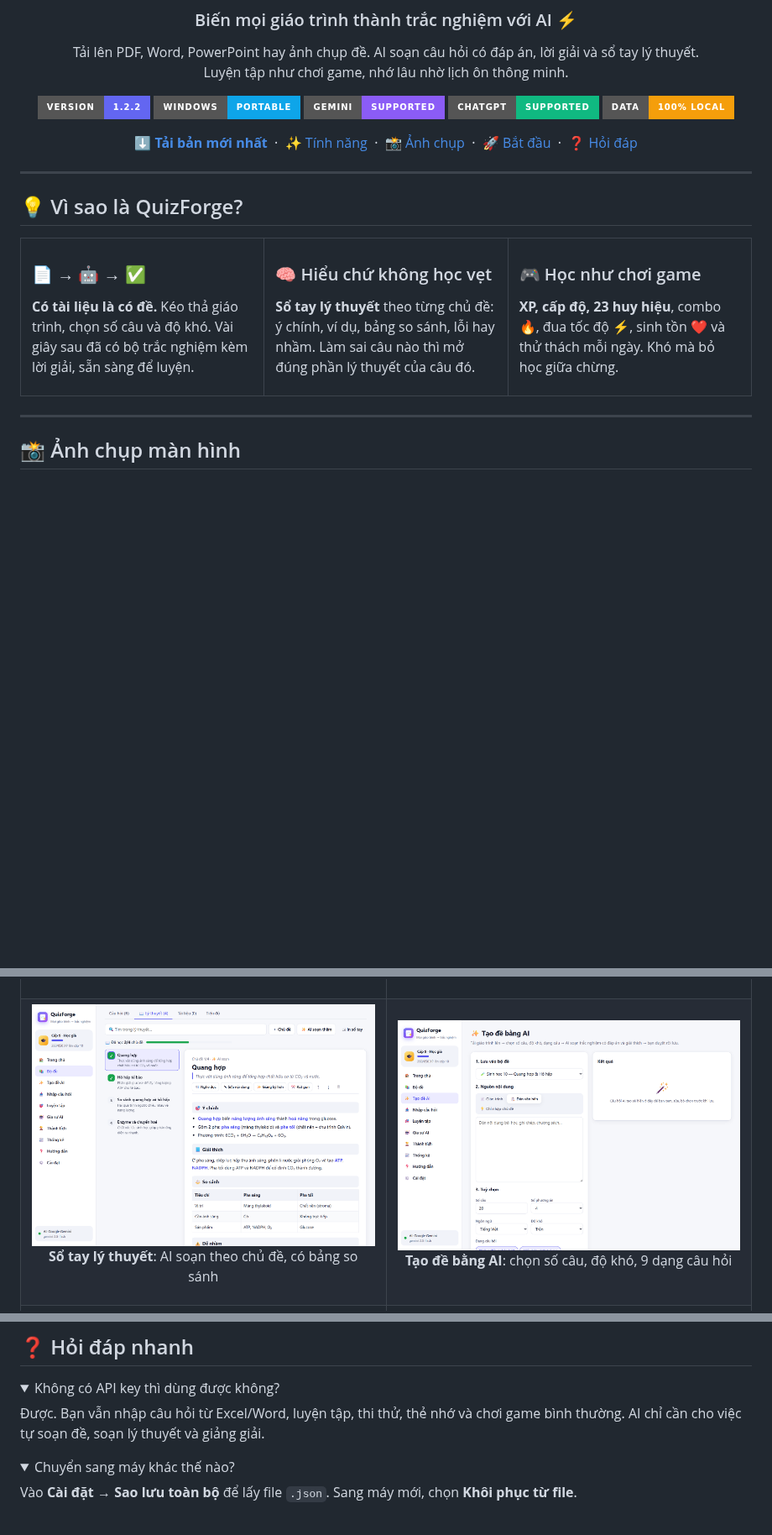
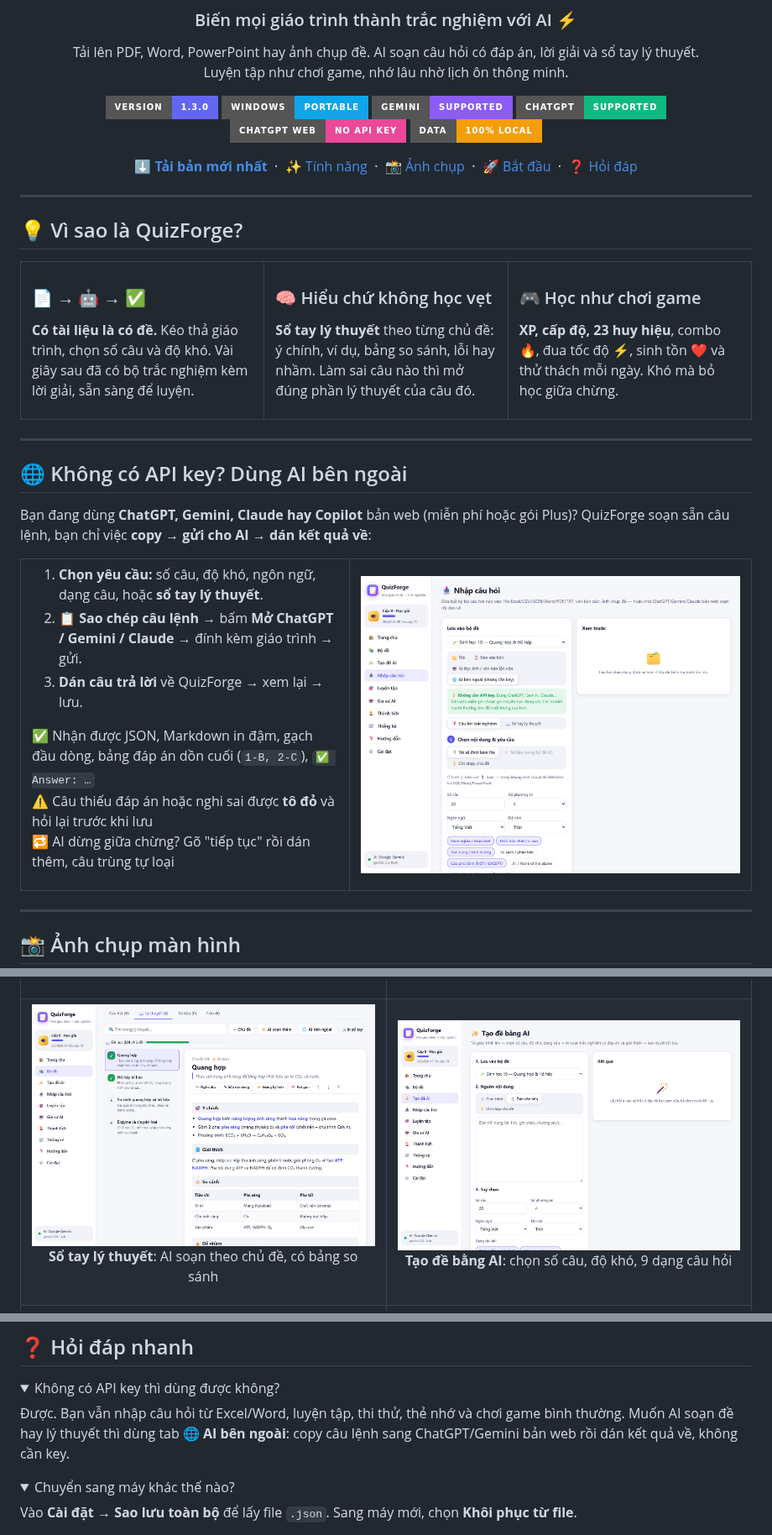
Before and after one commit to TienQuangPP/QuizForge, a Markdown page: README.md, 3 parts joined by grey strips. Shown at 84% size. GitHub-like rendering; pictures changed too: docs/screenshots/external.png (added), docs/screenshots/theory.png; folded sections open; badges without logos; blank space fills up the shorter version.

```diff
--- a/README.md
+++ b/README.md
@@ -9,10 +9,11 @@
 Tải lên PDF, Word, PowerPoint hay ảnh chụp đề. AI soạn câu hỏi có đáp án, lời giải và sổ tay lý thuyết.<br>
 Luyện tập như chơi game, nhớ lâu nhờ lịch ôn thông minh.
 
-[![Version](https://img.shields.io/badge/version-1.2.2-6366f1?style=for-the-badge)](https://github.com/TienQuangPP/QuizForge/releases/latest)
+[![Version](https://img.shields.io/badge/version-1.3.0-6366f1?style=for-the-badge)](https://github.com/TienQuangPP/QuizForge/releases/latest)
 [![Windows](https://img.shields.io/badge/Windows-portable-0ea5e9?style=for-the-badge&logo=windows&logoColor=white)](https://github.com/TienQuangPP/QuizForge/releases/latest)
 [![Gemini](https://img.shields.io/badge/Gemini-supported-8b5cf6?style=for-the-badge&logo=googlegemini&logoColor=white)](#-kết-nối-ai)
 [![ChatGPT](https://img.shields.io/badge/ChatGPT-supported-10b981?style=for-the-badge&logo=openai&logoColor=white)](#-kết-nối-ai)
+[![No key needed](https://img.shields.io/badge/ChatGPT_web-no_API_key-ec4899?style=for-the-badge)](#-không-có-api-key-dùng-ai-bên-ngoài)
 [![Offline](https://img.shields.io/badge/data-100%25_local-f59e0b?style=for-the-badge)](#-quyền-riêng-tư)
 
 **[⬇️ Tải bản mới nhất](https://github.com/TienQuangPP/QuizForge/releases/latest)** &nbsp;·&nbsp;
@@ -47,6 +48,29 @@ Luyện tập như chơi game, nhớ lâu nhờ lịch ôn thông minh.
 **XP, cấp độ, 23 huy hiệu**, combo 🔥, đua tốc độ ⚡, sinh tồn ❤️ và thử thách mỗi ngày. Khó mà bỏ học giữa chừng.
 
 </td>
+</tr>
+</table>
+
+---
+
+## 🌐 Không có API key? Dùng AI bên ngoài
+
+Bạn đang dùng **ChatGPT, Gemini, Claude hay Copilot** bản web (miễn phí hoặc gói Plus)? QuizForge soạn sẵn câu lệnh, bạn chỉ việc **copy → gửi cho AI → dán kết quả về**:
+
+<table>
+<tr>
+<td width="45%" valign="top">
+
+1. **Chọn yêu cầu:** số câu, độ khó, ngôn ngữ, dạng câu, hoặc **sổ tay lý thuyết**.
+2. **📋 Sao chép câu lệnh** → bấm **Mở ChatGPT / Gemini / Claude** → đính kèm giáo trình → gửi.
+3. **Dán câu trả lời** về QuizForge → xem lại → lưu.
+
+✅ Nhận được JSON, Markdown in đậm, gạch đầu dòng, bảng đáp án dồn cuối (`1-B, 2-C`), `✅ Answer: …`<br>
+⚠️ Câu thiếu đáp án hoặc nghi sai được **tô đỏ** và hỏi lại trước khi lưu<br>
+🔁 AI dừng giữa chừng? Gõ "tiếp tục" rồi dán thêm, câu trùng tự loại
+
+</td>
+<td width="55%"><img src="docs/screenshots/external.png" alt="Dùng AI bên ngoài"></td>
 </tr>
 </table>
 
@@ -191,7 +217,7 @@ Vào **⚙️ Cài đặt → Kết nối AI**, dán key. App tự kiểm tra k
 <details>
 <summary>Không có API key thì dùng được không?</summary>
 
-Được. Bạn vẫn nhập câu hỏi từ Excel/Word, luyện tập, thi thử, thẻ nhớ và chơi game bình thường. AI chỉ cần cho việc tự soạn đề, soạn lý thuyết và giảng giải.
+Được. Bạn vẫn nhập câu hỏi từ Excel/Word, luyện tập, thi thử, thẻ nhớ và chơi game bình thường. Muốn AI soạn đề hay lý thuyết thì dùng tab **🌐 AI bên ngoài**: copy câu lệnh sang ChatGPT/Gemini bản web rồi dán kết quả về, không cần key.
 </details>
 
 <details>
```
Also changed, not shown: other parts of README.md (+3 -0 lines), 10 other files.
